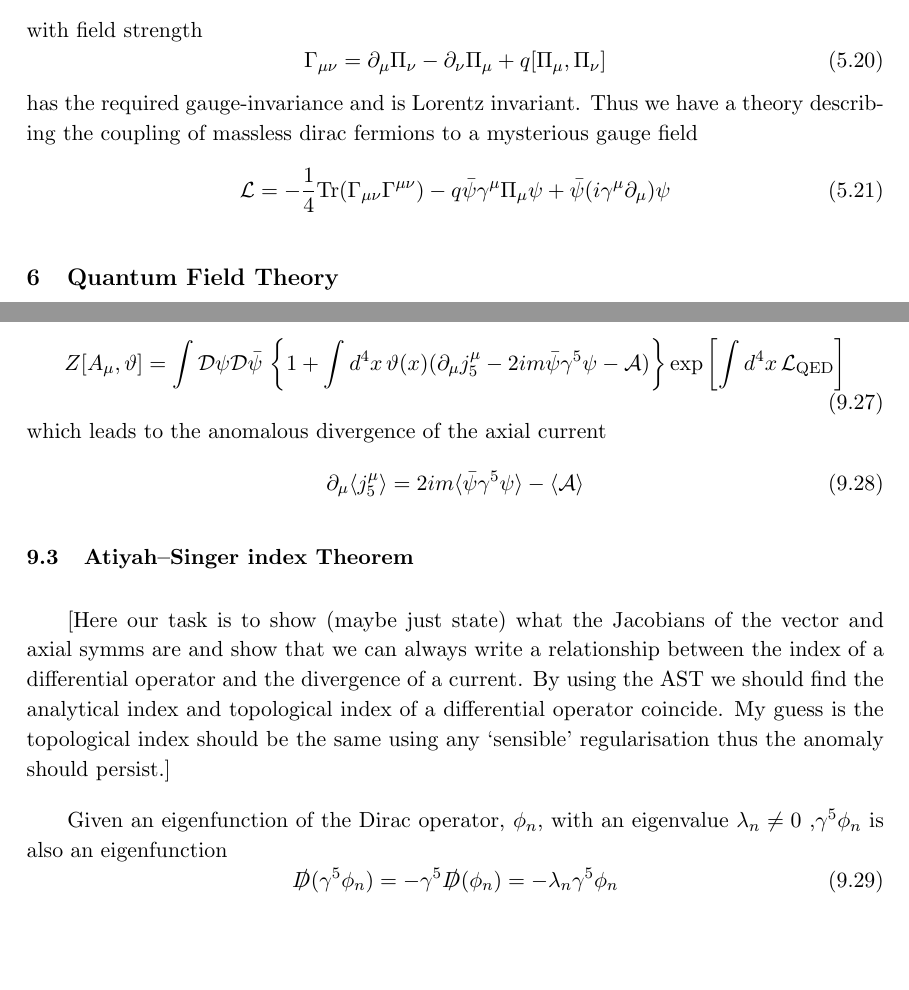
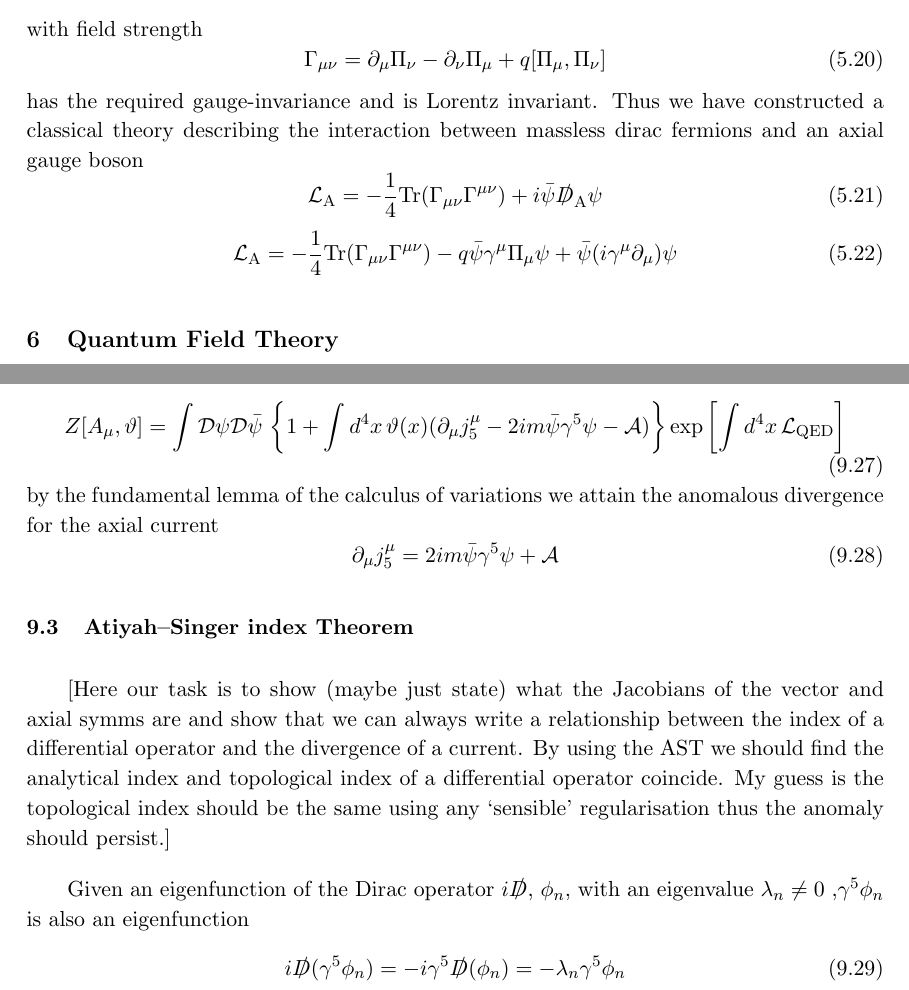
Before and after one commit to Kofi-O/Dai-Freed, a LaTeX document (report.tex): two parts of pages 11 and 18 of 21, joined at a grey line, cut so that both start at the same text, the shorter picture padded with empty space. The pictures show the PDF file report.pdf that the author committed with the source.

Commit message:
AST done

```diff
--- a/report.tex
+++ b/report.tex
@@ -395,10 +395,14 @@ with field strength
   \Gamma_{\mu\nu} = \partial_\mu\Pi_\nu - \partial_\nu\Pi_\mu +q[\Pi_\mu, \Pi_\nu]
 \end{equation}
 has the required gauge-invariance and is Lorentz invariant.
-Thus we have a theory describing the coupling
-of massless dirac fermions to a mysterious gauge field
+Thus we have constructed a classical theory describing the interaction between
+massless dirac fermions and an axial gauge boson
 \begin{equation}
-  \mathcal{L} =  - \frac{1}{4}\mathrm{Tr}(\Gamma_{\mu\nu}\Gamma^{\mu\nu})
+  \mathcal{L}_\mathrm{A} =  - \frac{1}{4}\mathrm{Tr}(\Gamma_{\mu\nu}\Gamma^{\mu\nu})
+  + i\bar{\psi}\slashed{D}_\mathrm{A}\psi
+\end{equation}
+\begin{equation}
+  \mathcal{L}_\mathrm{A} =  - \frac{1}{4}\mathrm{Tr}(\Gamma_{\mu\nu}\Gamma^{\mu\nu})
   - q\bar{\psi}\gamma^\mu\Pi_\mu\psi
   + \bar{\psi}(i\gamma^\mu \partial_\mu)\psi
 \end{equation}
@@ -780,9 +784,10 @@ Thus to first order in $\vartheta(x)$ we have
      \vartheta(x)(\partial_\mu j^\mu_5 - 2im\bar{\psi}\gamma^5\psi -\mathcal{A})} \right\}
    \exp{\left[ \int{d^4x\, \mathcal{L}_{\mathrm{QED}} } \right]}}
 \end{equation}
-which leads to the anomalous divergence of the axial current
+by the fundamental lemma of the calculus of variations we attain
+the anomalous divergence for the axial current
 \begin{equation}
-  \partial_\mu\!\braket{j^\mu_5} = 2im\!\braket{\bar{\psi}\gamma^5\psi} - \braket{\mathcal{A}}
+  \partial_\mu j^\mu_5 = 2im\bar{\psi}\gamma^5\psi + \mathcal{A}
 \end{equation}
 
 
@@ -796,10 +801,11 @@ a differential operator coincide. My guess is the topological index should
 be the same using any `sensible' regularisation thus the anomaly should
 persist.]
 
-Given an eigenfunction of the Dirac operator, $\phi_n$, with an eigenvalue $\lambda_n \neq 0$
+Given an eigenfunction of the Dirac operator
+$i\slashed{D}$, $\phi_n$, with an eigenvalue $\lambda_n \neq 0$
 ,$\gamma^5\phi_n$ is also an eigenfunction
 \begin{equation}
-  \slashed{D}(\gamma^5\phi_n) = -\gamma^5\slashed{D}(\phi_n) = -\lambda_n\gamma^5\phi_n
+  i\slashed{D}(\gamma^5\phi_n) = -i\gamma^5\slashed{D}(\phi_n) = -\lambda_n\gamma^5\phi_n
 \end{equation}
 and the two are orthogonal as they have different eigenvalues.
 However, when the eigenvalue is zero $\phi_n$ and $\gamma^5\phi_n$ correspond to $\lambda_n = 0$
@@ -816,14 +822,17 @@ to the integral in the Jacobian because of orthonormality and we have
   = \sum_n{\int{d^4x\,\phi^{0\dagger}_{n+}\phi^0_{n+}}}
   -\sum_n{\int{d^4x\,\phi^{0\dagger}_{n-}\phi^0_{n-}}} = n_+ - n_-
 \end{equation}
+\begin{equation}
+  \int{d^4x\, \mathcal{A}} = 2i(n_+ - n_-)
+\end{equation}
 where $n_\pm$ are the number of positive and negative chirality zero modes $\phi^0_{n\pm}$
 respectively. This is precisely the analytical index of the Dirac operator
 projected onto the positive chirality subspace
 \begin{equation}
-  \mathrm{index}(\slashed{D}_{+}) = n_+ - n_-
+  \mathrm{index}(i\slashed{D}_{+}) = n_+ - n_-
 \end{equation}
 \begin{equation}
-  \slashed{D}_\pm \coloneq \slashed{D}P_{\pm} = \slashed{D}|_{\{\pm\}}
+  i\slashed{D}_\pm \coloneq i\slashed{D}P_{\pm} = i\slashed{D}|_{\{\pm\}}
 \end{equation}
 The Atiyah–Singer index theorem states this coincides with the Dirac operator's
 topological index. On a 4-dimensional compact manifold $\Omega$ without boundary and
@@ -859,0 +874 @@ which coincides with
+  \mathcal{A}[A_\mu] = \frac{-ie^2}{16\pi^2}\epsilon^{\mu\nu\rho\sigma}
@@ -867 +880,0 @@ Thus the axial symmetry is anomalous and the Jacobian is
-  J[\vartheta] = \exp{\left[-\int{d^4x\,\vartheta(x)\mathcal{A}[A_\mu]}\right]}
```
Also changed, not shown: report.pdf, report.tex (39 more changed lines), 6 other files.
